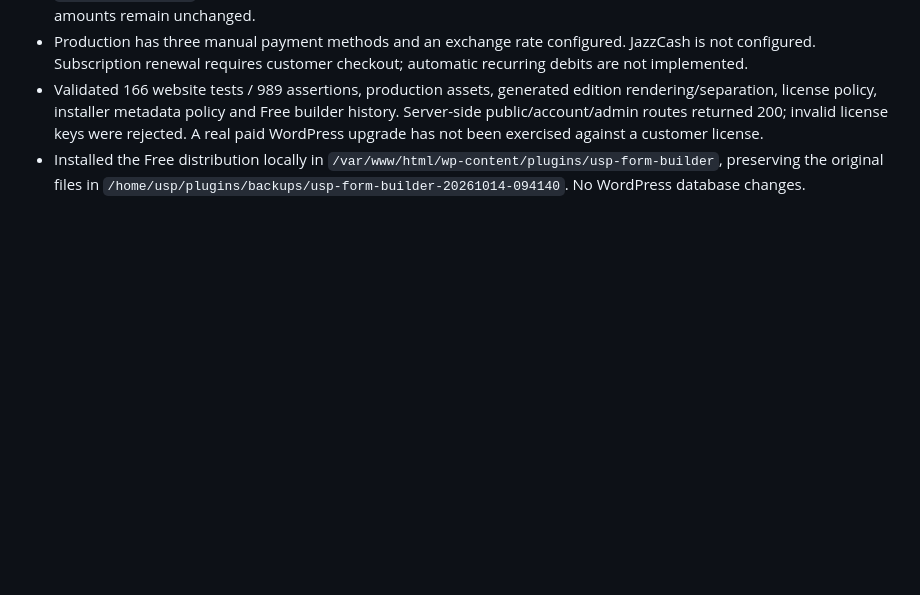
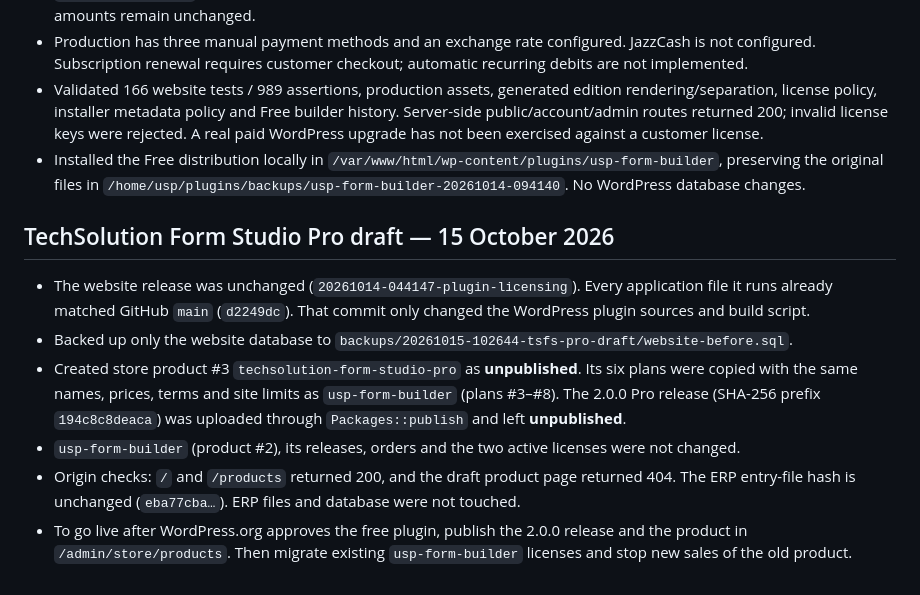
Before and after one commit to unitysuperpower/usp_official, a Markdown page: HOSTING_DEPLOYMENT.md, the part around the change. GitHub-like rendering; blank space fills up the shorter version.

Commit message:
Record TechSolution Form Studio Pro draft product on live store
Co-Authored-By: Claude Opus 5.5 <noreply@anthropic.com>

```diff
--- a/HOSTING_DEPLOYMENT.md
+++ b/HOSTING_DEPLOYMENT.md
@@ -96,3 +96,12 @@ Published private student event view and .ics snapshot download for active enrol
 - Production has three manual payment methods and an exchange rate configured. JazzCash is not configured. Subscription renewal requires customer checkout; automatic recurring debits are not implemented.
 - Validated 166 website tests / 989 assertions, production assets, generated edition rendering/separation, license policy, installer metadata policy and Free builder history. Server-side public/account/admin routes returned 200; invalid license keys were rejected. A real paid WordPress upgrade has not been exercised against a customer license.
 - Installed the Free distribution locally in `/var/www/html/wp-content/plugins/usp-form-builder`, preserving the original files in `/home/usp/plugins/backups/usp-form-builder-20261014-094140`. No WordPress database changes.
+
+## TechSolution Form Studio Pro draft — 15 October 2026
+
+- The website release was unchanged (`20261014-044147-plugin-licensing`). Every application file it runs already matched GitHub `main` (`d2249dc`). That commit only changed the WordPress plugin sources and build script.
+- Backed up only the website database to `backups/20261015-102644-tsfs-pro-draft/website-before.sql`.
+- Created store product #3 `techsolution-form-studio-pro` as **unpublished**. Its six plans were copied with the same names, prices, terms and site limits as `usp-form-builder` (plans #3–#8). The 2.0.0 Pro release (SHA-256 prefix `194c8c8deaca`) was uploaded through `Packages::publish` and left **unpublished**.
+- `usp-form-builder` (product #2), its releases, orders and the two active licenses were not changed.
+- Origin checks: `/` and `/products` returned 200, and the draft product page returned 404. The ERP entry-file hash is unchanged (`eba77cba…`). ERP files and database were not touched.
+- To go live after WordPress.org approves the free plugin, publish the 2.0.0 release and the product in `/admin/store/products`. Then migrate existing `usp-form-builder` licenses and stop new sales of the old product.
```
